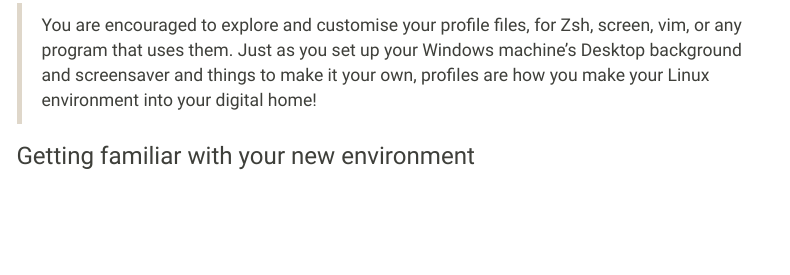
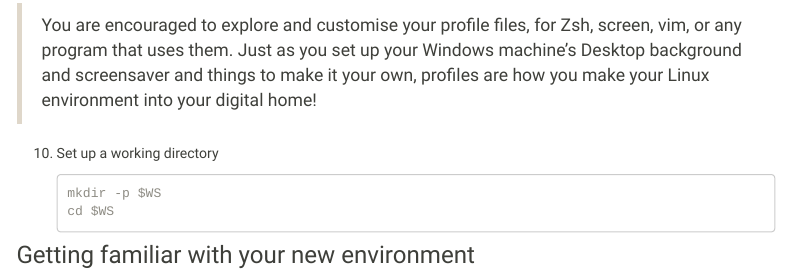
Before and after one commit to mtrw/mtrw.github.io, an R Markdown document (getting_started.Rmd): the page in a window 1100 px wide, from 4780 px down before the commit and from 4840 px down after it, so that both start at the same text. Rendered offline with R 4.5, knitr and Pandoc, with nearby package versions; menus at the side of the page are left out.

Commit message:
Added user working dir creation step in getting started

```diff
--- a/_navbar.yml
+++ b/_navbar.yml
@@ -34,6 +34,8 @@ left:
           href: https://asia.ensembl.org/info/website/upload/bed.html
      - text: "Cheatsheets"
        menu:
+        - text: "PuTTy"
+          href: https://defkey.com/putty-shortcuts
         - text: "REGEX"
           href: https://remram44.github.io/regex-cheatsheet/regex.html
         - text: "BLASTn output formatting"
--- a/getting_started.Rmd
+++ b/getting_started.Rmd
@@ -120,6 +120,11 @@ To get access to the Spartan server, you need to join the CCG's *project*. Ask T
 
 > You are encouraged to explore and customise your profile files, for Zsh, screen, vim, or any program that uses them. Just as you set up your Windows machine's Desktop background and screensaver and things to make it your own, profiles are how you make your Linux environment into your digital home!
 
+10. Set up a working directory
+
+        mkdir -p $WS
+        cd $WS
+
 ### Getting familiar with your new environment
 
 1. To look inside the .zsh profile
```
Also changed, not shown: 6 other files.
